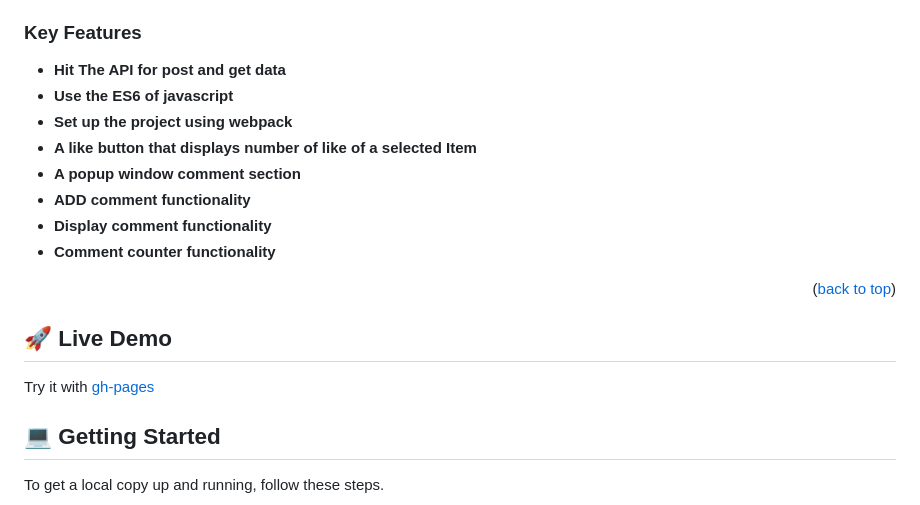
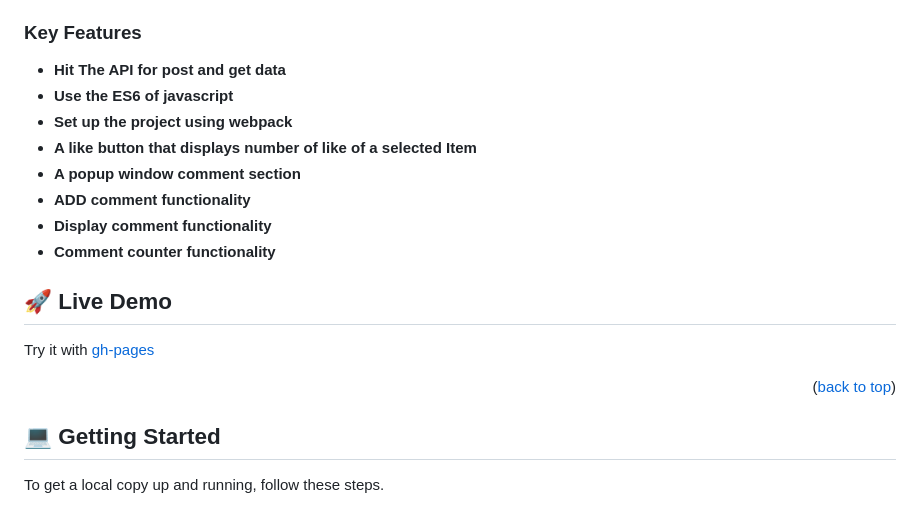
Before and after one commit to AleWaweru/Javascript-capstone-Project, a Markdown page: README.md, the part around the change. Drawn GitHub-style.

```diff
--- a/README.md
+++ b/README.md
@@ -48,7 +48,6 @@
 ### Key Features <a name="key-features"></a>
 
 
-
 - **Hit The API for post and get data**
 - **Use the ES6 of javascript**
 - **Set up the project using webpack**
@@ -59,12 +58,12 @@
 - **Comment counter functionality**
 
 
-<p align="right">(<a href="#readme-top">back to top</a>)</p>
-
 ## 🚀 Live Demo <a name="live-demo"></a>
 
 Try it with <a href="https://alewaweru.github.io/Javascript-capstone-Project/dist/">gh-pages</a>
 
+
+<p align="right">(<a href="#readme-top">back to top</a>)</p>
 
 
 
```
